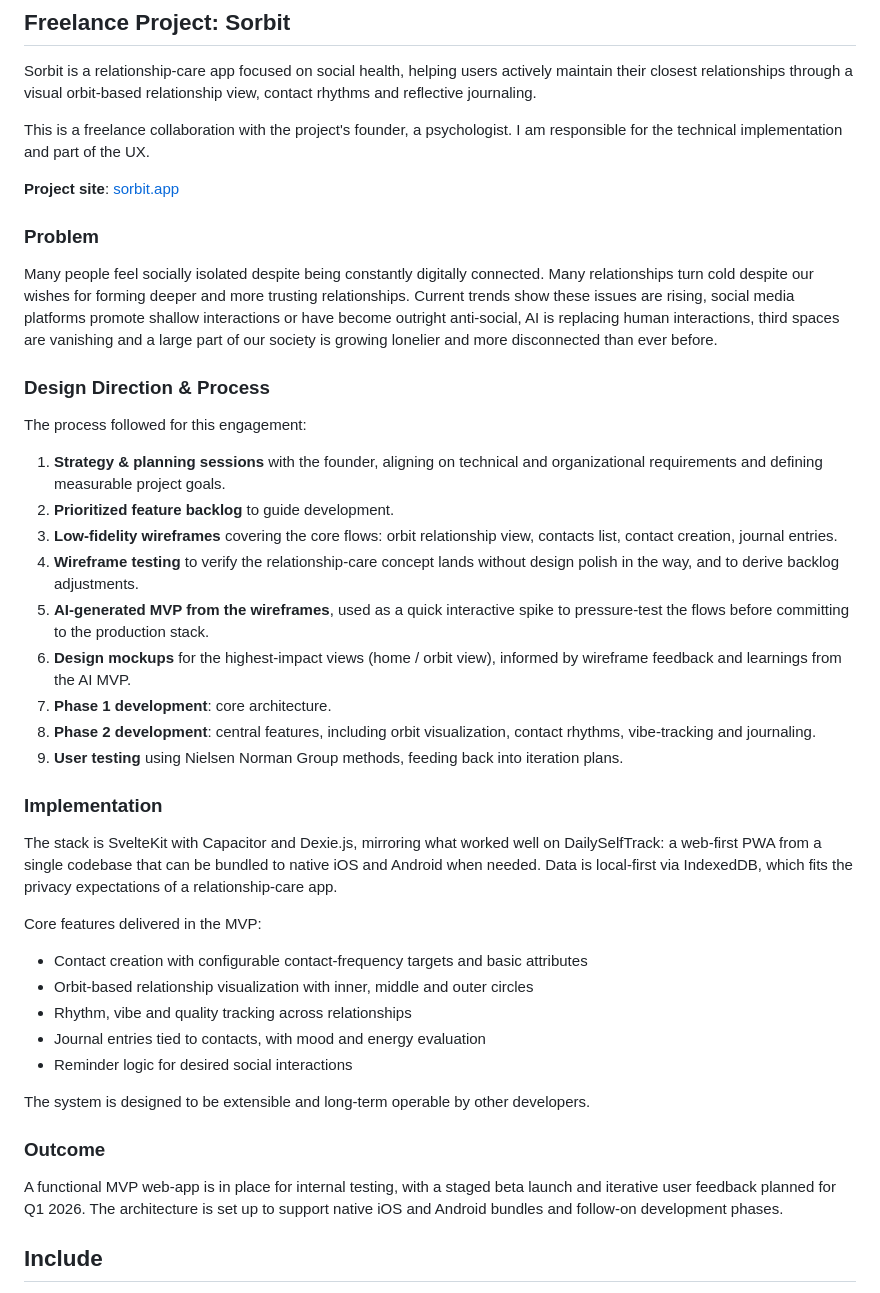
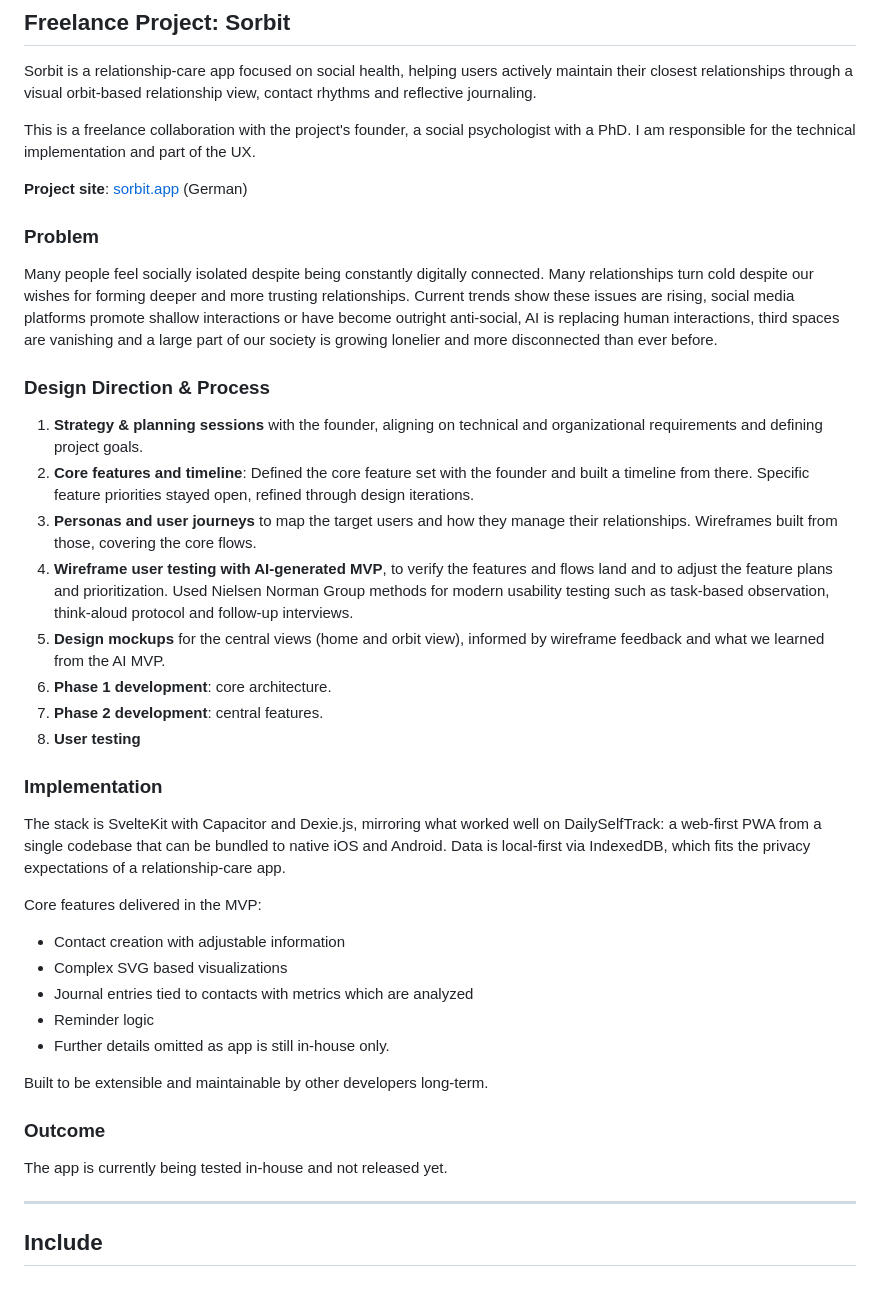
Before and after one commit to BryanHogan/bryanhogan, a Markdown page: src/pages/portfolio.md, the part around the change. Rendered like a GitHub page.

Commit message:
improving portfolio

```diff
--- a/src/pages/portfolio.md
+++ b/src/pages/portfolio.md
@@ -66,9 +66,9 @@ The full bachelor thesis with the user-testing results is available on request.
 
 Sorbit is a relationship-care app focused on social health, helping users actively maintain their closest relationships through a visual orbit-based relationship view, contact rhythms and reflective journaling.
 
-This is a freelance collaboration with the project's founder, a psychologist. I am responsible for the technical implementation and part of the UX.
+This is a freelance collaboration with the project's founder, a social psychologist with a PhD. I am responsible for the technical implementation and part of the UX.
 
-**Project site**: [sorbit.app](https://sorbit.app/)
+**Project site**: [sorbit.app](https://sorbit.app/) (German)
 
 ### Problem
 
@@ -76,35 +76,34 @@ Many people feel socially isolated despite being constantly digitally connected.
 
 ### Design Direction & Process
 
-The process followed for this engagement:
-
-1. **Strategy & planning sessions** with the founder, aligning on technical and organizational requirements and defining measurable project goals.
-2. **Prioritized feature backlog** to guide development.
-3. **Low-fidelity wireframes** covering the core flows: orbit relationship view, contacts list, contact creation, journal entries.
-4. **Wireframe testing** to verify the relationship-care concept lands without design polish in the way, and to derive backlog adjustments.
-5. **AI-generated MVP from the wireframes**, used as a quick interactive spike to pressure-test the flows before committing to the production stack.
-6. **Design mockups** for the highest-impact views (home / orbit view), informed by wireframe feedback and learnings from the AI MVP.
-7. **Phase 1 development**: core architecture.
-8. **Phase 2 development**: central features, including orbit visualization, contact rhythms, vibe-tracking and journaling.
-9. **User testing** using Nielsen Norman Group methods, feeding back into iteration plans.
+1. **Strategy & planning sessions** with the founder, aligning on technical and organizational requirements and defining project goals.
+2. **Core features and timeline**: Defined the core feature set with the founder and built a timeline from there. Specific feature priorities stayed open, refined through design iterations.
+3. **Personas and user journeys** to map the target users and how they manage their relationships. Wireframes built from those, covering the core flows.
+4. **Wireframe user testing with AI-generated MVP**, to verify the features and flows land and to adjust the feature plans and prioritization. Used Nielsen Norman Group methods for modern usability testing such as task-based observation, think-aloud protocol and follow-up interviews.
+5. **Design mockups** for the central views (home and orbit view), informed by wireframe feedback and what we learned from the AI MVP.
+6. **Phase 1 development**: core architecture.
+7. **Phase 2 development**: central features.
+8. **User testing**
 
 ### Implementation
 
-The stack is SvelteKit with Capacitor and Dexie.js, mirroring what worked well on DailySelfTrack: a web-first PWA from a single codebase that can be bundled to native iOS and Android when needed. Data is local-first via IndexedDB, which fits the privacy expectations of a relationship-care app.
+The stack is SvelteKit with Capacitor and Dexie.js, mirroring what worked well on DailySelfTrack: a web-first PWA from a single codebase that can be bundled to native iOS and Android. Data is local-first via IndexedDB, which fits the privacy expectations of a relationship-care app.
 
 Core features delivered in the MVP:
 
-- Contact creation with configurable contact-frequency targets and basic attributes
-- Orbit-based relationship visualization with inner, middle and outer circles
-- Rhythm, vibe and quality tracking across relationships
-- Journal entries tied to contacts, with mood and energy evaluation
-- Reminder logic for desired social interactions
+- Contact creation with adjustable information
+- Complex SVG based visualizations
+- Journal entries tied to contacts with metrics which are analyzed
+- Reminder logic
+- Further details omitted as app is still in-house only.
 
-The system is designed to be extensible and long-term operable by other developers.
+Built to be extensible and maintainable by other developers long-term.
 
 ### Outcome
 
-A functional MVP web-app is in place for internal testing, with a staged beta launch and iterative user feedback planned for Q1 2026. The architecture is set up to support native iOS and Android bundles and follow-on development phases.
+The app is currently being tested in-house and not released yet.
+
+---
 
 ## Include
 
```
